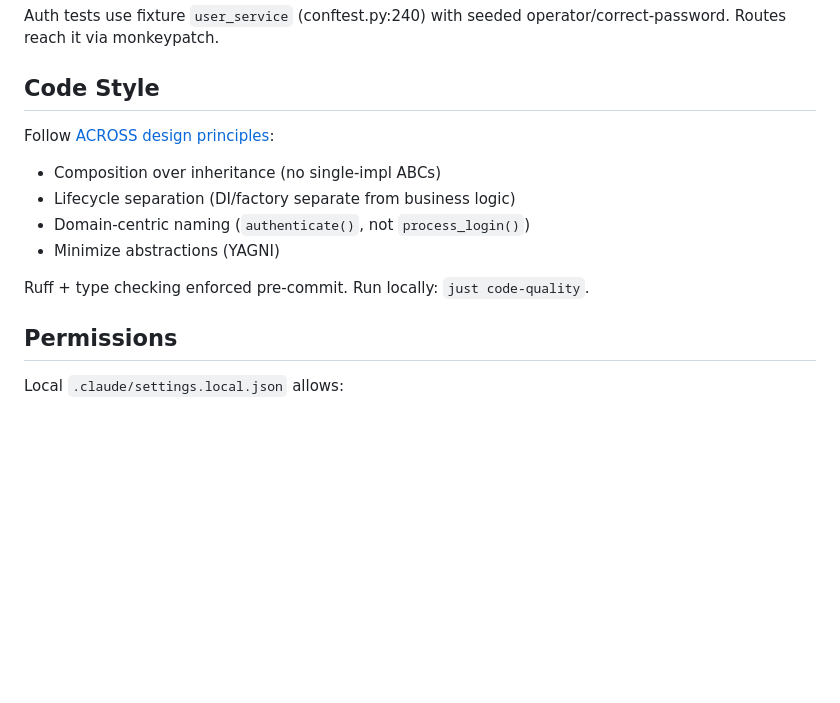
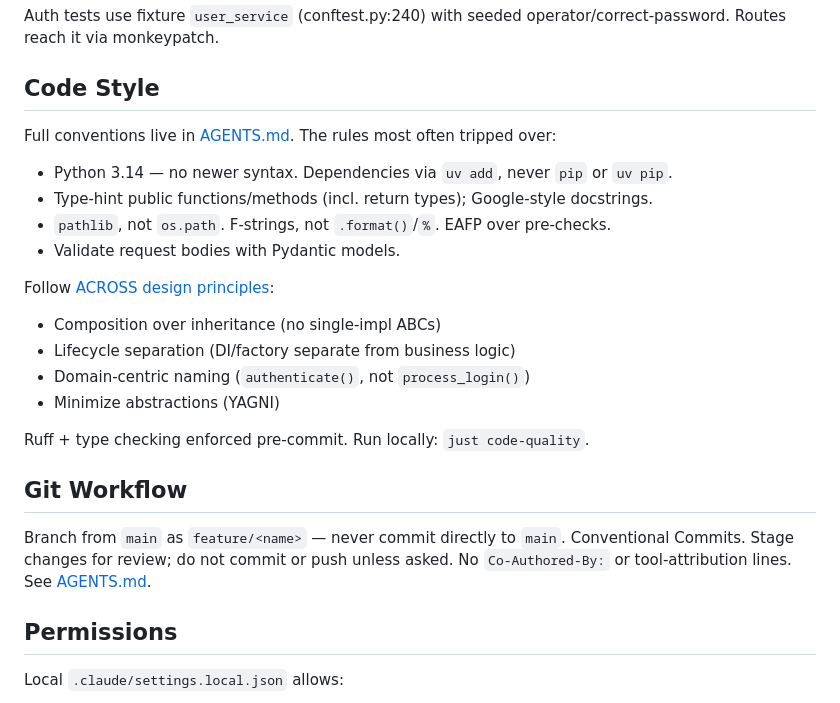
Before and after one commit to ivanprytula/cv-rest-mcp-server, a Markdown page: CLAUDE.md, the part around the change. GitHub-like rendering; blank space fills up the shorter version.

```diff
--- a/CLAUDE.md
+++ b/CLAUDE.md
@@ -114,13 +114,29 @@ Auth tests use fixture `user_service` (conftest.py:240) with seeded operator/cor
 
 ## Code Style
 
+Full conventions live in [AGENTS.md](AGENTS.md#code-style). The rules most often
+tripped over:
+
+- Python 3.14 — no newer syntax. Dependencies via `uv add`, never `pip` or `uv pip`.
+- Type-hint public functions/methods (incl. return types); Google-style docstrings.
+- `pathlib`, not `os.path`. F-strings, not `.format()`/`%`. EAFP over pre-checks.
+- Validate request bodies with Pydantic models.
+
 Follow [ACROSS design principles](https://github.com/your-org/cv-rest-mcp-server/blob/main/ACROSS.md):
+
 - Composition over inheritance (no single-impl ABCs)
 - Lifecycle separation (DI/factory separate from business logic)
 - Domain-centric naming (`authenticate()`, not `process_login()`)
 - Minimize abstractions (YAGNI)
 
 Ruff + type checking enforced pre-commit. Run locally: `just code-quality`.
+
+## Git Workflow
+
+Branch from `main` as `feature/<name>` — never commit directly to `main`.
+Conventional Commits. Stage changes for review; do not commit or push unless
+asked. No `Co-Authored-By:` or tool-attribution lines. See
+[AGENTS.md](AGENTS.md#git-workflow).
 
 ## Permissions
 
```
Also changed, not shown: AGENTS.md (+20 -2 lines).
